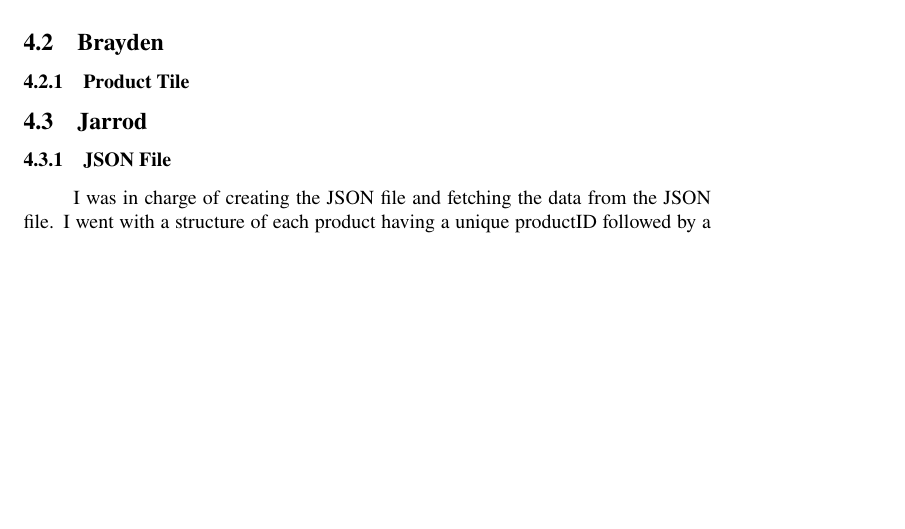
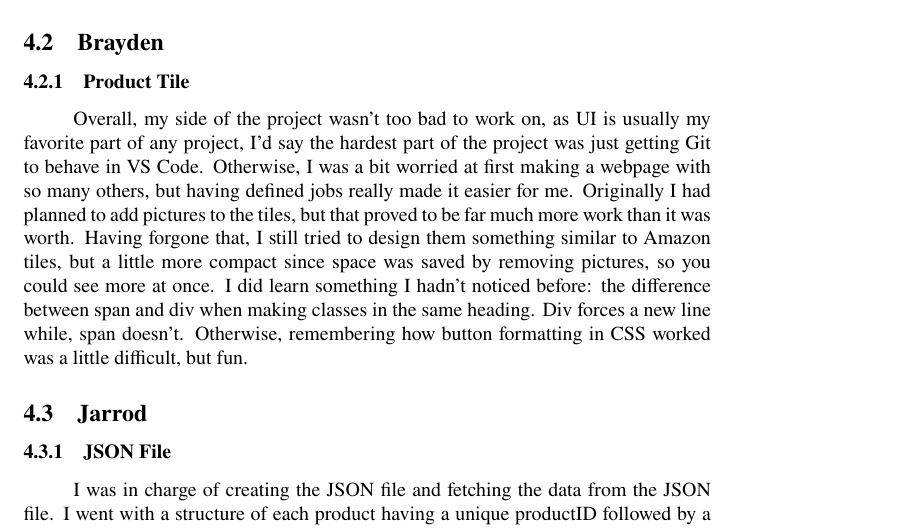
Before and after one commit to Pirategirl9000/FrontendTeamLab1, a LaTeX document (documentation/documentation.tex): part of page 8 of 16, cut so that both start at the same text, the shorter picture padded with empty space. Compiled offline with pdfLaTeX.

Commit message:
Added Brayden's documentation

```diff
--- a/documentation/documentation.tex
+++ b/documentation/documentation.tex
@@ -121,7 +121,7 @@ Information about the different test cases is outlined in a later section.
 
 \subsection{Brayden}
 \subsubsection{Product Tile}
-
+Overall, my side of the project wasn't too bad to work on, as UI is usually my favorite part of any project, I'd say the hardest part of the project was just getting Git to behave in VS Code. Otherwise, I was a bit worried at first making a webpage with so many others, but having defined jobs really made it easier for me. Originally I had planned to add pictures to the tiles, but that proved to be far much more work than it was worth. Having forgone that, I still tried to design them something similar to Amazon tiles, but a little more compact since space was saved by removing pictures, so you could see more at once. I did learn something I hadn't noticed before: the difference between span and div when making classes in the same heading. Div forces a new line while, span doesn't. Otherwise, remembering how button formatting in CSS worked was a little difficult, but fun.
 \subsection{Jarrod}
 \subsubsection{JSON File}
 I was in charge of creating the JSON file and fetching the data from the JSON file. I went with a structure of each product having a unique productID followed by a Product Name, Price, Seller, Category, Description and Availability. These would all be relevant when displaying the products on tiles.
```
Also changed, not shown: documentation/documentation.pdf.
